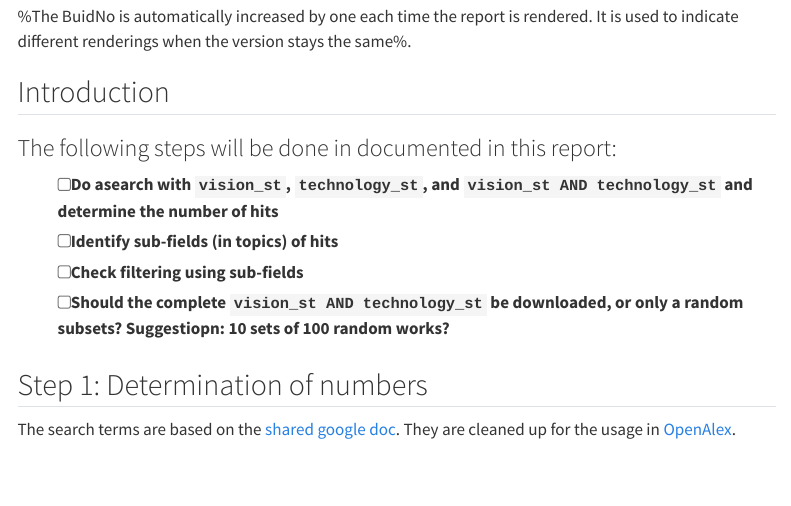
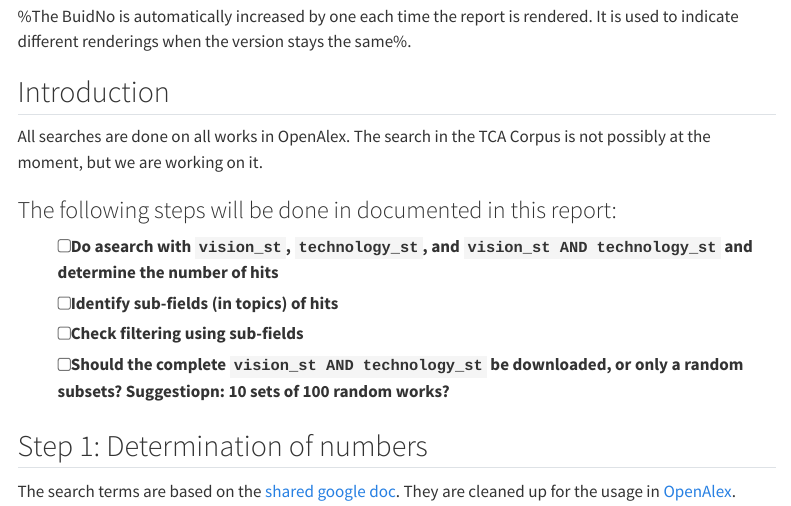
Before and after one commit to IPBES-Data/IPBES_TCA_Ch2_technology, a Quarto document (Report.qmd): the page in a window 1100 px wide, from 610 px down. Rendered offline with R 4.5, knitr and Pandoc in place of Quarto, with nearby package versions; some code elsewhere in the file could not run offline; menus at the side of the page are left out.

Commit message:
Ads remark about TCA corpus

```diff
--- a/Report.qmd
+++ b/Report.qmd
@@ -95,6 +95,9 @@ IPBES_TCA_Ch2_technology
 %The BuidNo is automatically increased by one each time the report is rendered. It is used to indicate different renderings when the version stays the same%.
 
 ## Introduction
+
+All searches are done on all works in OpenAlex. The search in the TCA Corpus is not possibly at the moment, but we are working on it.
+
 
 ### The following steps will be done in documented in this report:
 
```
Also changed, not shown: 1 other file.
